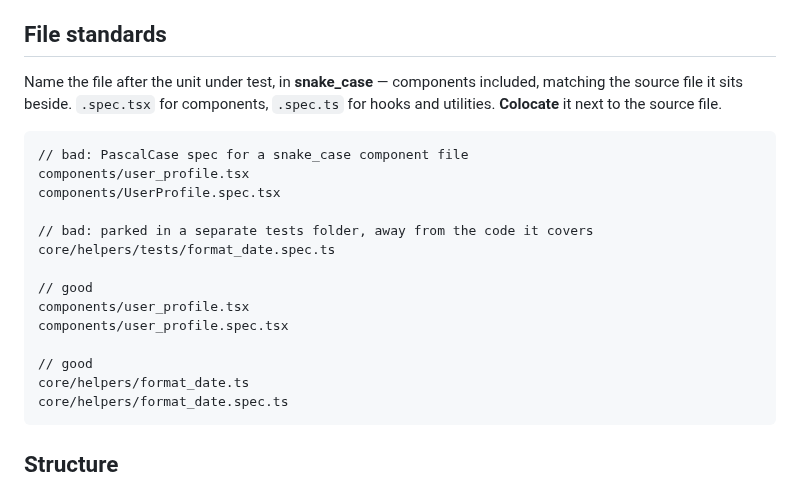
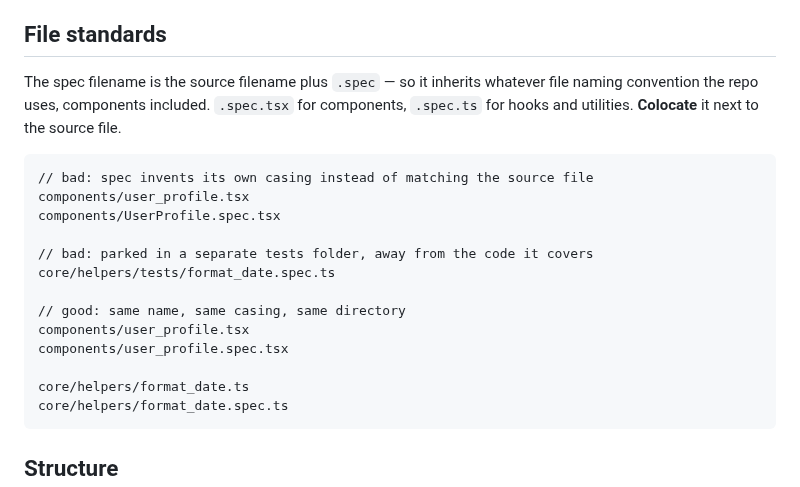
Before and after one commit to Profinda/ai-skills, a Markdown page: profinda-write-a-test/vitest-rtl.md, the part around the change. Drawn GitHub-style.

Commit message:
Derive spec filename from source file naming convention [SP-12232]

````diff
--- a/profinda-write-a-test/vitest-rtl.md
+++ b/profinda-write-a-test/vitest-rtl.md
@@ -26,23 +26,22 @@ migrate them, and don't copy them (see [Patterns you'll see that are not the rul
 
 ## File standards
 
-Name the file after the unit under test, in **snake_case** — components included, matching the
-source file it sits beside. `.spec.tsx` for components, `.spec.ts` for hooks and utilities.
-**Colocate** it next to the source file.
+The spec filename is the source filename plus `.spec` — so it inherits whatever file naming
+convention the repo uses, components included. `.spec.tsx` for components, `.spec.ts` for hooks and
+utilities. **Colocate** it next to the source file.
 
 ```
-// bad: PascalCase spec for a snake_case component file
+// bad: spec invents its own casing instead of matching the source file
 components/user_profile.tsx
 components/UserProfile.spec.tsx
 
 // bad: parked in a separate tests folder, away from the code it covers
 core/helpers/tests/format_date.spec.ts
 
-// good
+// good: same name, same casing, same directory
 components/user_profile.tsx
 components/user_profile.spec.tsx
 
-// good
 core/helpers/format_date.ts
 core/helpers/format_date.spec.ts
 ```
````
